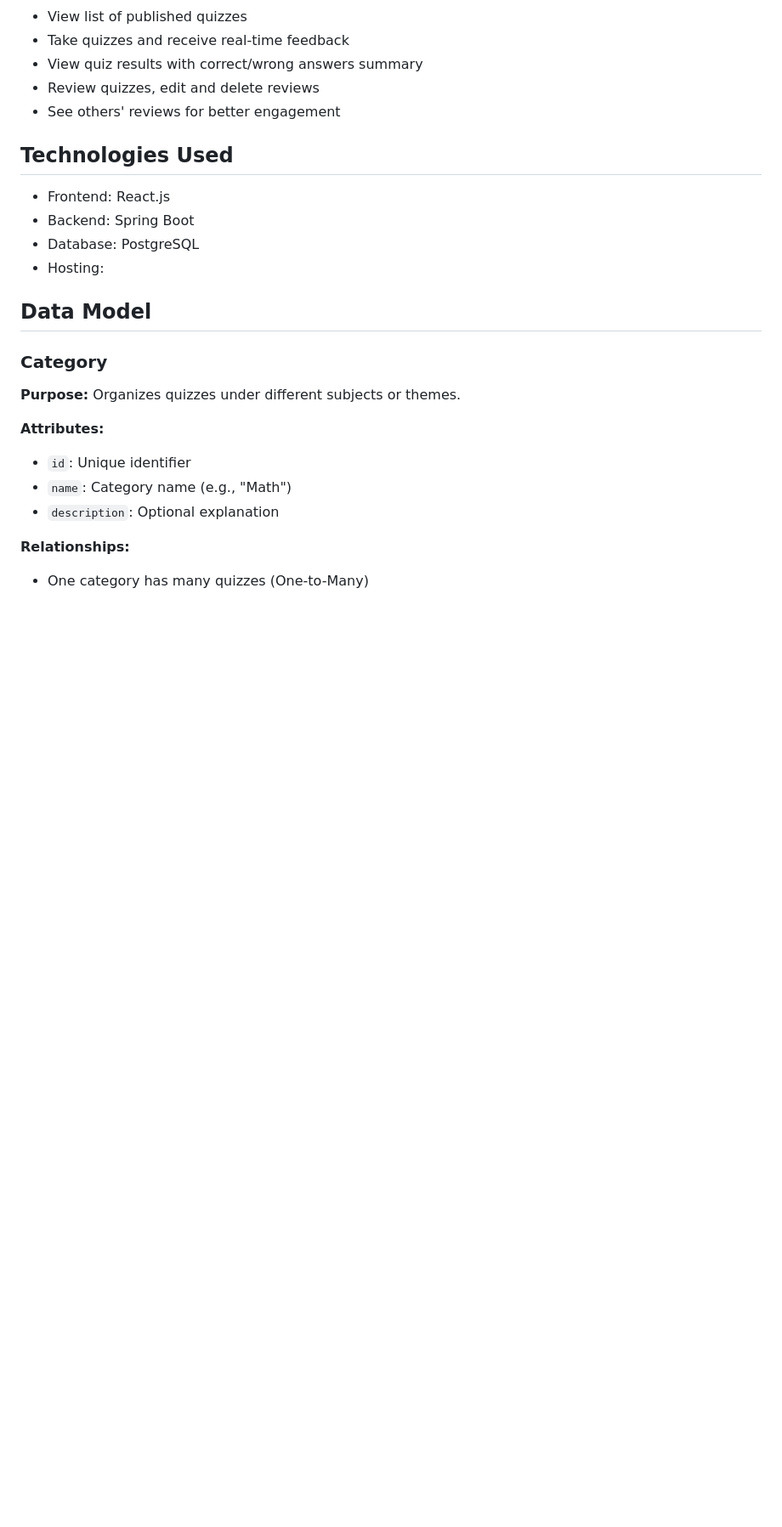
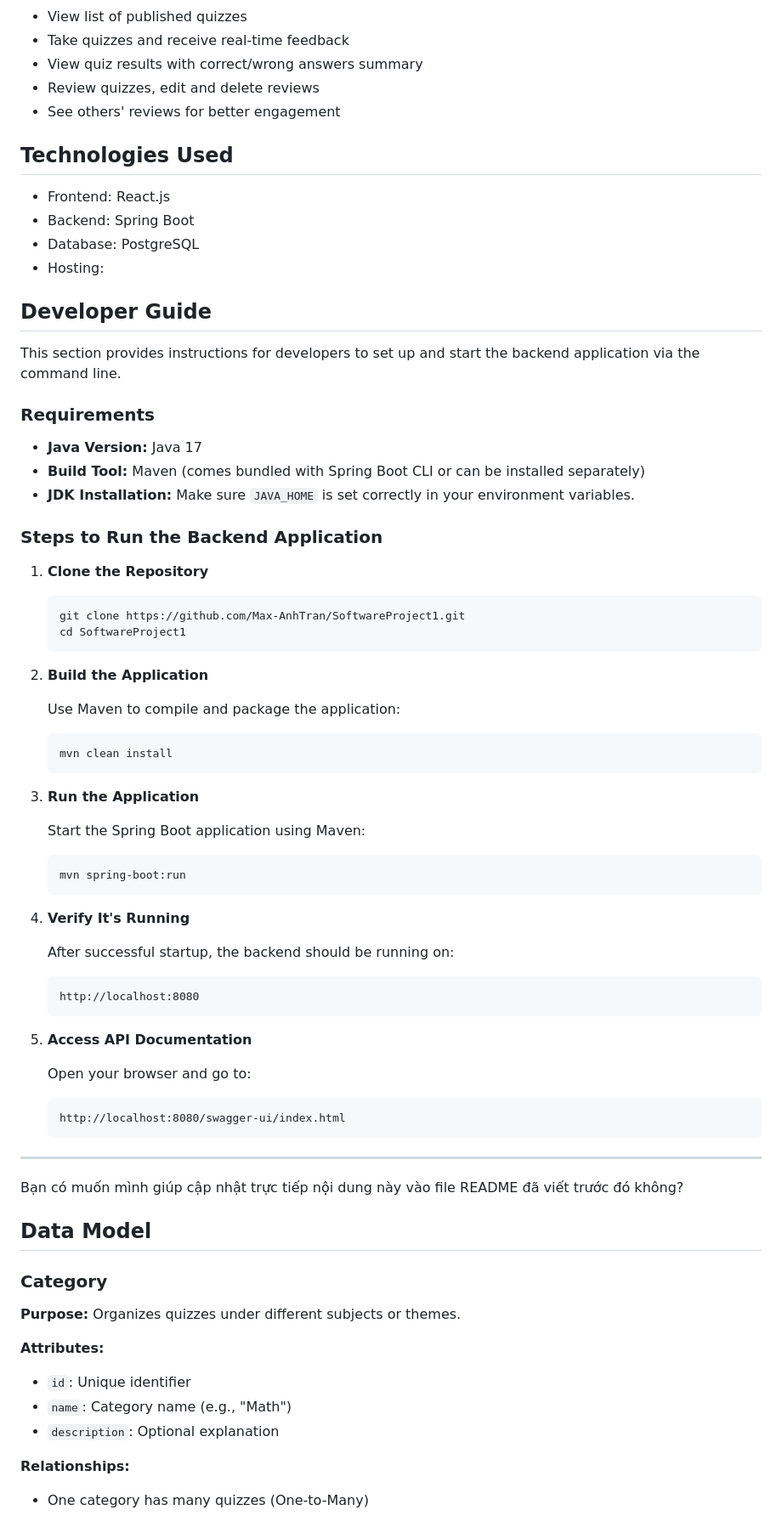
Before and after one commit to Max-AnhTran/SoftwareProject1, a Markdown page: README.md, the part around the change. Shown at 85% size. Rendered like a GitHub page; blank space fills up the shorter version.

````diff
--- a/README.md
+++ b/README.md
@@ -45,6 +45,62 @@ The platform consists of two dashboards:
 - Backend: Spring Boot
 - Database: PostgreSQL
 - Hosting:
+
+## Developer Guide
+
+This section provides instructions for developers to set up and start the backend application via the command line.
+
+### Requirements
+
+* **Java Version:** Java 17
+* **Build Tool:** Maven (comes bundled with Spring Boot CLI or can be installed separately)
+* **JDK Installation:** Make sure `JAVA_HOME` is set correctly in your environment variables.
+
+### Steps to Run the Backend Application
+
+1. **Clone the Repository**
+
+   ```bash
+   git clone https://github.com/Max-AnhTran/SoftwareProject1.git
+   cd SoftwareProject1
+   ```
+
+2. **Build the Application**
+
+   Use Maven to compile and package the application:
+
+   ```bash
+   mvn clean install
+   ```
+
+3. **Run the Application**
+
+   Start the Spring Boot application using Maven:
+
+   ```bash
+   mvn spring-boot:run
+   ```
+
+4. **Verify It's Running**
+
+   After successful startup, the backend should be running on:
+
+   ```
+   http://localhost:8080
+   ```
+
+5. **Access API Documentation**
+
+   Open your browser and go to:
+
+   ```
+   http://localhost:8080/swagger-ui/index.html
+   ```
+
+---
+
+Bạn có muốn mình giúp cập nhật trực tiếp nội dung này vào file README đã viết trước đó không?
+
 
 ## Data Model
 
````
